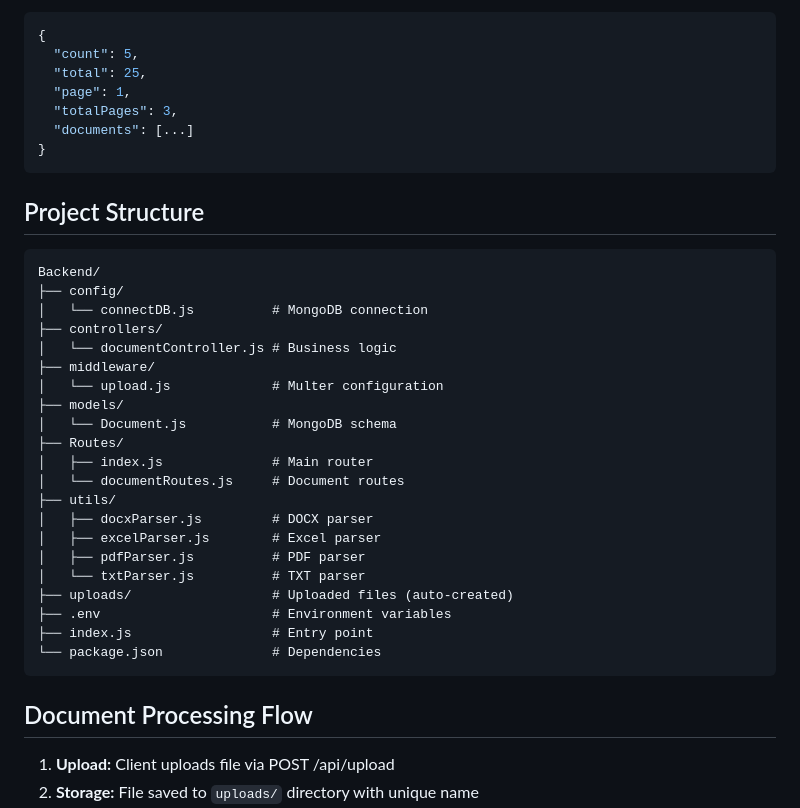
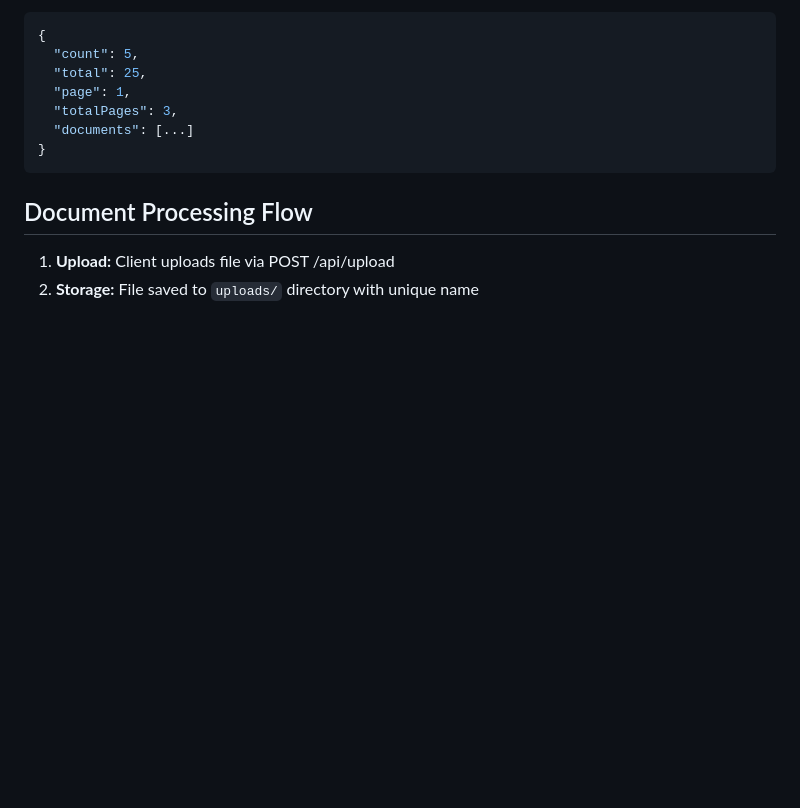
Before and after one commit to RakeshReddy21/Exituity-document-parsing, a Markdown page: README.md, the part around the change printed below. GitHub-like rendering; blank space fills up the shorter version.

````diff
--- a/README.md
+++ b/README.md
@@ -201,32 +165,6 @@ GET /api/documents?page=1&limit=10&fileType=pdf&status=completed
 }
 ```
 
-## Project Structure
-
-```
-Backend/
-├── config/
-│   └── connectDB.js          # MongoDB connection
-├── controllers/
-│   └── documentController.js # Business logic
-├── middleware/
-│   └── upload.js             # Multer configuration
-├── models/
-│   └── Document.js           # MongoDB schema
-├── Routes/
-│   ├── index.js              # Main router
-│   └── documentRoutes.js     # Document routes
-├── utils/
-│   ├── docxParser.js         # DOCX parser
-│   ├── excelParser.js        # Excel parser
-│   ├── pdfParser.js          # PDF parser
-│   └── txtParser.js          # TXT parser
-├── uploads/                  # Uploaded files (auto-created)
-├── .env                      # Environment variables
-├── index.js                  # Entry point
-└── package.json              # Dependencies
-```
-
 ## Document Processing Flow
 
 1. **Upload:** Client uploads file via POST /api/upload
````
Also changed, not shown: other parts of README.md (+0 -90 lines).
